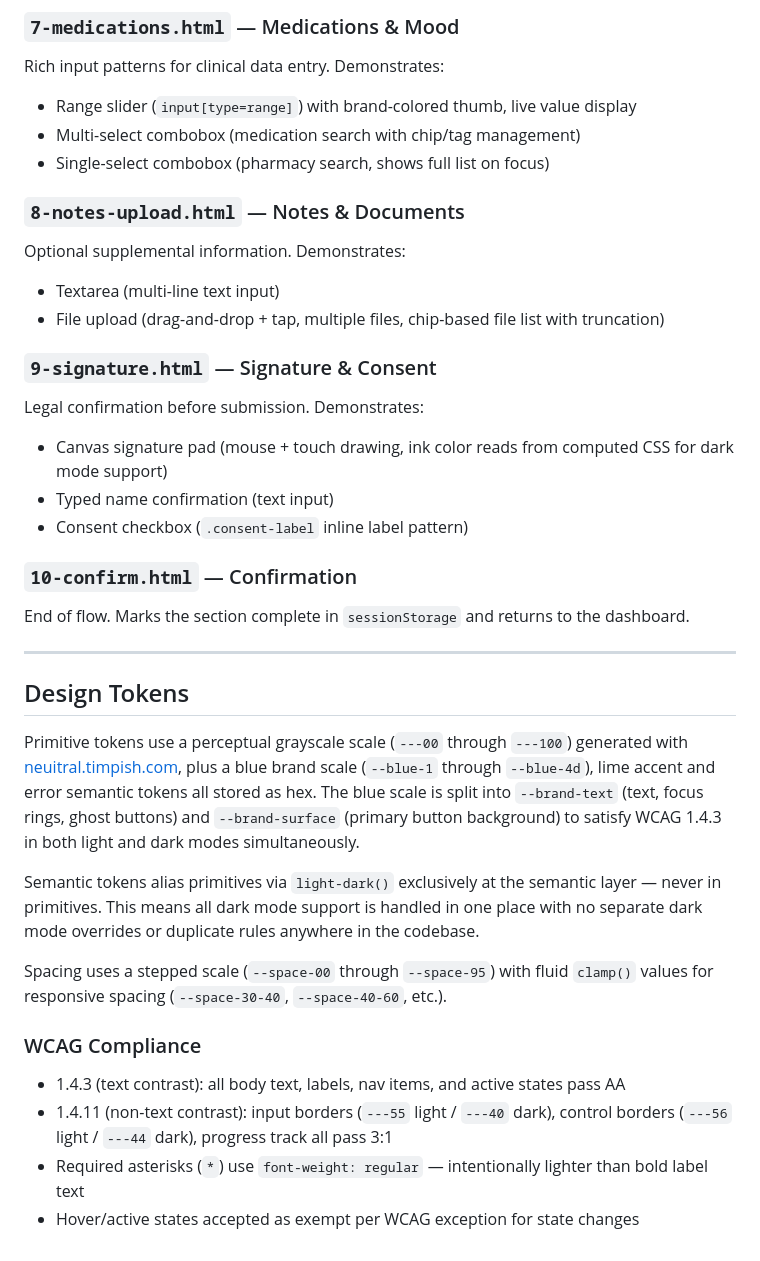
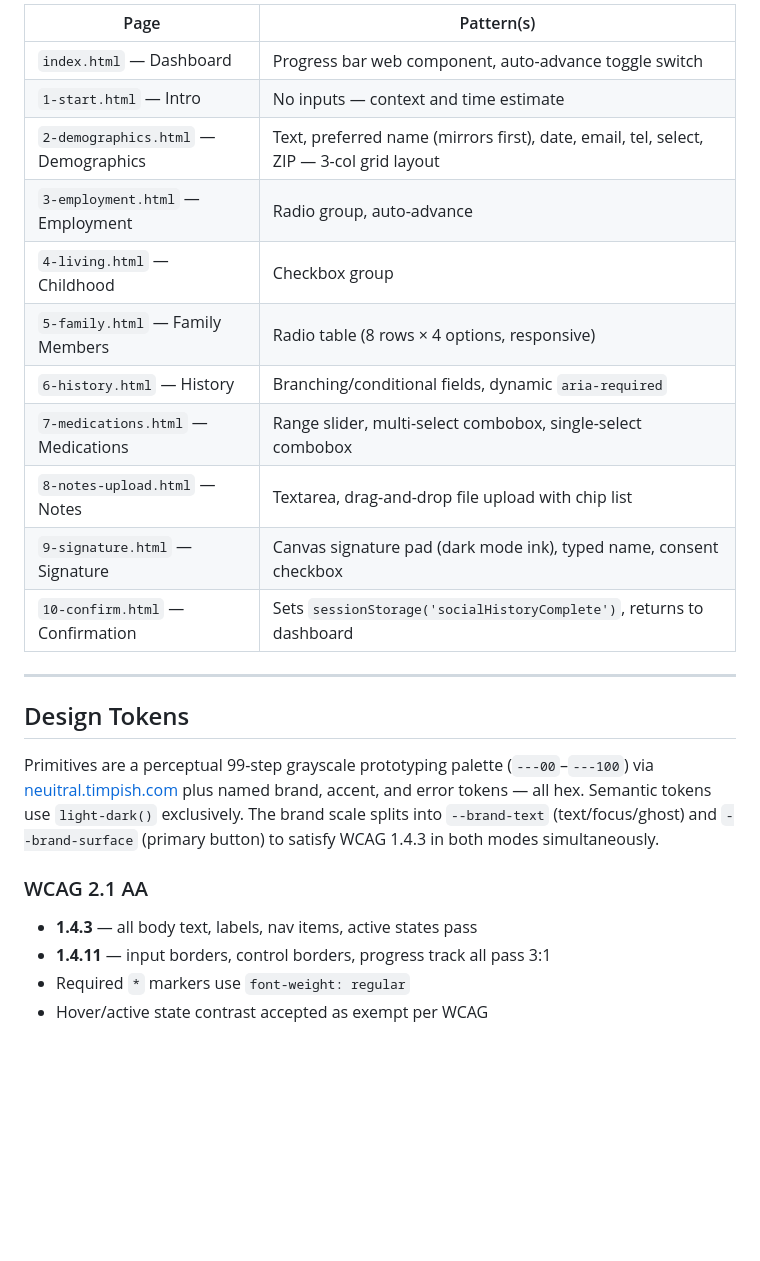
Before and after one commit to timagineer/ica-frm, a Markdown page: README.md, the part around one of its changes. GitHub-like rendering; blank space fills up the shorter version.

```diff
--- a/README.md
+++ b/README.md
@@ -97,35 +65,26 @@ Branching logic and multiple question types. Demonstrates:
-### `7-medications.html` — Medications & Mood
-Rich input patterns for clinical data entry. Demonstrates:
-- Range slider (`input[type=range]`) with brand-colored thumb, live value display
-- Multi-select combobox (medication search with chip/tag management)
-- Single-select combobox (pharmacy search, shows full list on focus)
-
-### `8-notes-upload.html` — Notes & Documents
-Optional supplemental information. Demonstrates:
-- Textarea (multi-line text input)
-- File upload (drag-and-drop + tap, multiple files, chip-based file list with truncation)
-
-### `9-signature.html` — Signature & Consent
-Legal confirmation before submission. Demonstrates:
-- Canvas signature pad (mouse + touch drawing, ink color reads from computed CSS for dark mode support)
-- Typed name confirmation (text input)
-- Consent checkbox (`.consent-label` inline label pattern)
-
-### `10-confirm.html` — Confirmation
-End of flow. Marks the section complete in `sessionStorage` and returns to the dashboard.
+| Page                                 | Pattern(s)                                                                              |
+|--------------------------------------|-----------------------------------------------------------------------------------------|
+| `index.html` — Dashboard             | Progress bar web component, auto-advance toggle switch                                  |
+| `1-start.html` — Intro               | No inputs — context and time estimate                                                   |
+| `2-demographics.html` — Demographics | Text, preferred name (mirrors first), date, email, tel, select, ZIP — 3-col grid layout |
+| `3-employment.html` — Employment     | Radio group, auto-advance                                                               |
+| `4-living.html` — Childhood          | Checkbox group                                                                          |
+| `5-family.html` — Family Members     | Radio table (8 rows × 4 options, responsive)                                            |
+| `6-history.html` — History           | Branching/conditional fields, dynamic `aria-required`                                   |
+| `7-medications.html` — Medications   | Range slider, multi-select combobox, single-select combobox                             |
+| `8-notes-upload.html` — Notes        | Textarea, drag-and-drop file upload with chip list                                      |
+| `9-signature.html` — Signature       | Canvas signature pad (dark mode ink), typed name, consent checkbox                      |
+| `10-confirm.html` — Confirmation     | Sets `sessionStorage('socialHistoryComplete')`, returns to dashboard                    |
 
 ---
 
 ## Design Tokens
 
-Primitive tokens use a perceptual grayscale scale (`---00` through `---100`) generated with [neuitral.timpish.com](https://neuitral.timpish.com), plus a blue brand scale (`--blue-1` through `--blue-4d`), lime accent and error semantic tokens all stored as hex. The blue scale is split into `--brand-text` (text, focus rings, ghost buttons) and `--brand-surface` (primary button background) to satisfy WCAG 1.4.3 in both light and dark modes simultaneously.
+Primitives are a perceptual 99-step grayscale prototyping palette (`---00`–`---100`) via [neuitral.timpish.com](https://neuitral.timpish.com) plus named brand, accent, and error tokens — all hex. Semantic tokens use `light-dark()` exclusively. The brand scale splits into `--brand-text` (text/focus/ghost) and `--brand-surface` (primary button) to satisfy WCAG 1.4.3 in both modes simultaneously.
 
-Semantic tokens alias primitives via `light-dark()` exclusively at the semantic layer — never in primitives. This means all dark mode support is handled in one place with no separate dark mode overrides or duplicate rules anywhere in the codebase.
 
-Spacing uses a stepped scale (`--space-00` through `--space-95`) with fluid `clamp()` values for responsive spacing (`--space-30-40`, `--space-40-60`, etc.).
-
-### WCAG Compliance
-- 1.4.3 (text contrast): all body text, labels, nav items, and active states pass AA
-- 1.4.11 (non-text contrast): input borders (`---55` light / `---40` dark), control borders (`---56` light / `---44` dark), progress track all pass 3:1
-- Required asterisks (`*`) use `font-weight: regular` — intentionally lighter than bold label text
-- Hover/active states accepted as exempt per WCAG exception for state changes
+### WCAG 2.1 AA
+- **1.4.3** — all body text, labels, nav items, active states pass
+- **1.4.11** — input borders, control borders, progress track all pass 3:1
+- Required `*` markers use `font-weight: regular`
+- Hover/active state contrast accepted as exempt per WCAG
```
Also changed, not shown: other parts of README.md (+33 -65 lines).
